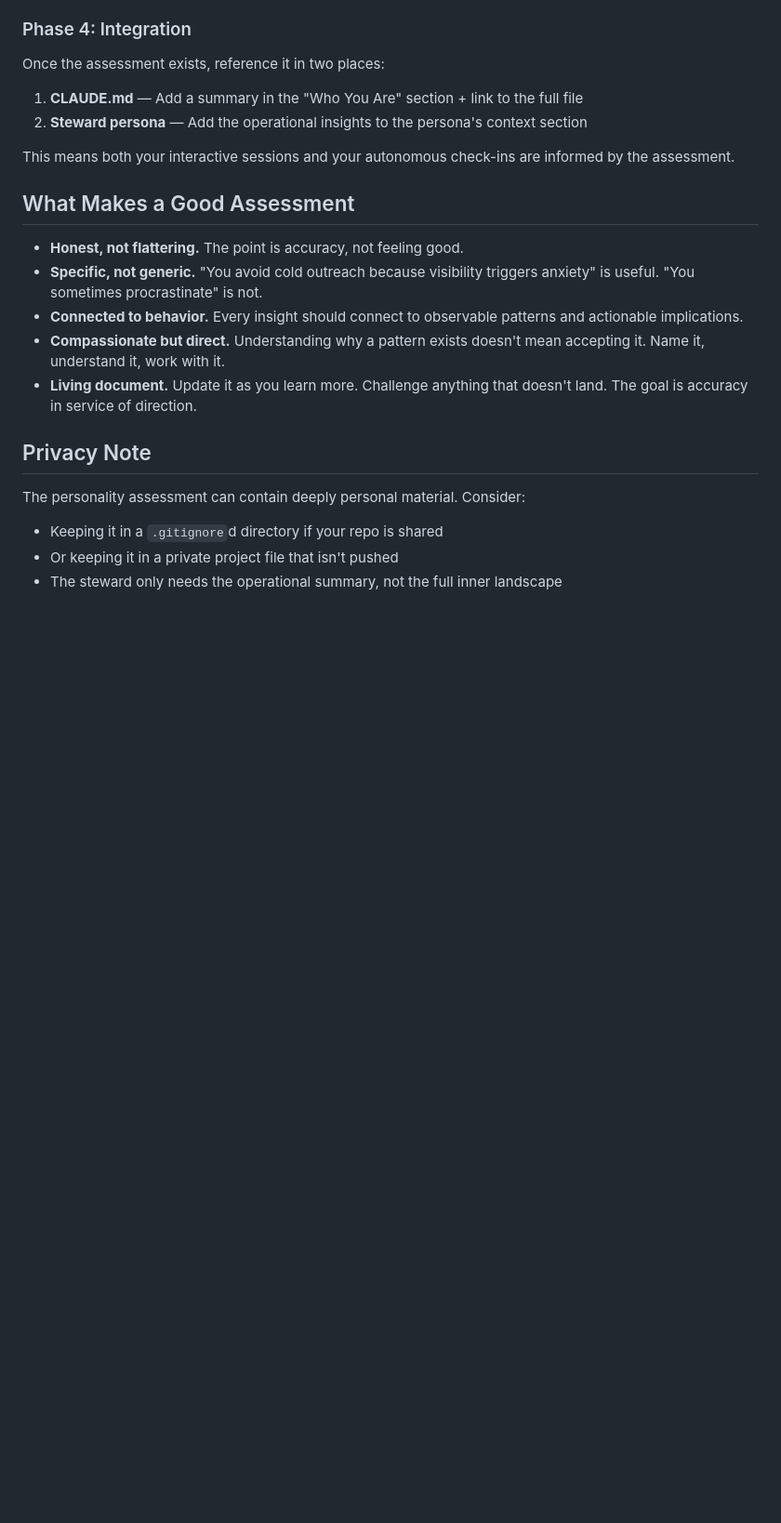
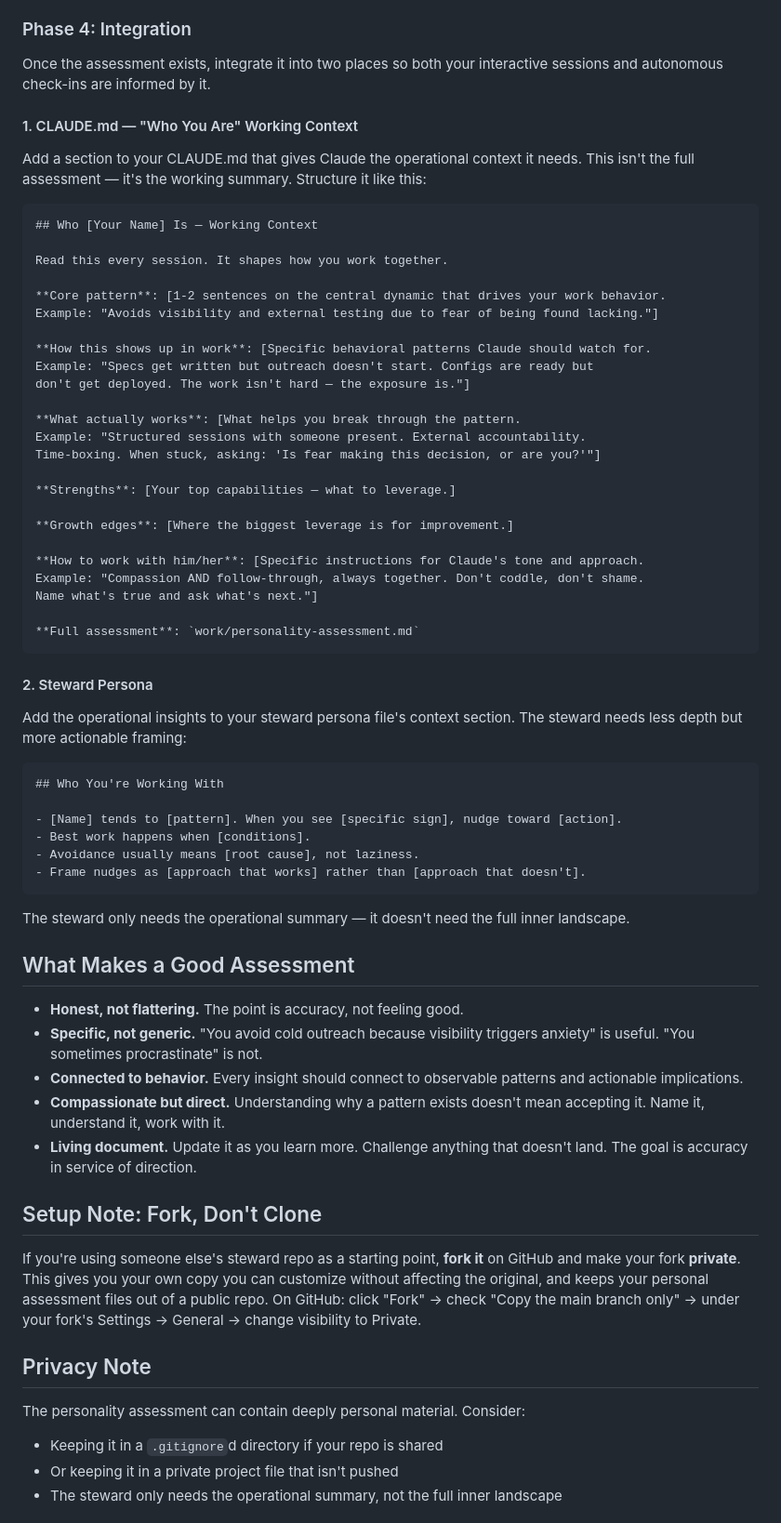
Before and after one commit to komnieve/steward, a Markdown page: guides/personality-assessment.md, the part around one of its changes. Shown at 93% size. Drawn GitHub-style; blank space fills up the shorter version.

Commit message:
Expand personality assessment guide with integration examples and prerequisites
Added prerequisites section (need 5-10 sessions first), concrete CLAUDE.md
integration template showing exact structure, steward persona integration
example, and fork-not-clone note for users starting from someone else's repo.

Co-Authored-By: Claude Opus 4.6 <noreply@anthropic.com>

````diff
--- a/guides/personality-assessment.md
+++ b/guides/personality-assessment.md
@@ -81,12 +87,53 @@ The assessment should cover:
 
 ### Phase 4: Integration
 
-Once the assessment exists, reference it in two places:
+Once the assessment exists, integrate it into two places so both your interactive sessions and autonomous check-ins are informed by it.
 
-1. **CLAUDE.md** — Add a summary in the "Who You Are" section + link to the full file
-2. **Steward persona** — Add the operational insights to the persona's context section
+#### 1. CLAUDE.md — "Who You Are" Working Context
 
-This means both your interactive sessions and your autonomous check-ins are informed by the assessment.
+Add a section to your CLAUDE.md that gives Claude the operational context it needs. This isn't the full assessment — it's the working summary. Structure it like this:
+
+```markdown
+## Who [Your Name] Is — Working Context
+
+Read this every session. It shapes how you work together.
+
+**Core pattern**: [1-2 sentences on the central dynamic that drives your work behavior.
+Example: "Avoids visibility and external testing due to fear of being found lacking."]
+
+**How this shows up in work**: [Specific behavioral patterns Claude should watch for.
+Example: "Specs get written but outreach doesn't start. Configs are ready but
+don't get deployed. The work isn't hard — the exposure is."]
+
+**What actually works**: [What helps you break through the pattern.
+Example: "Structured sessions with someone present. External accountability.
+Time-boxing. When stuck, asking: 'Is fear making this decision, or are you?'"]
+
+**Strengths**: [Your top capabilities — what to leverage.]
+
+**Growth edges**: [Where the biggest leverage is for improvement.]
+
+**How to work with him/her**: [Specific instructions for Claude's tone and approach.
+Example: "Compassion AND follow-through, always together. Don't coddle, don't shame.
+Name what's true and ask what's next."]
+
+**Full assessment**: `work/personality-assessment.md`
+```
+
+#### 2. Steward Persona
+
+Add the operational insights to your steward persona file's context section. The steward needs less depth but more actionable framing:
+
+```markdown
+## Who You're Working With
+
+- [Name] tends to [pattern]. When you see [specific sign], nudge toward [action].
+- Best work happens when [conditions].
+- Avoidance usually means [root cause], not laziness.
+- Frame nudges as [approach that works] rather than [approach that doesn't].
+```
+
+The steward only needs the operational summary — it doesn't need the full inner landscape.
 
 ## What Makes a Good Assessment
 
@@ -95,6 +142,10 @@ This means both your interactive sessions and your autonomous check-ins are info
 - **Connected to behavior.** Every insight should connect to observable patterns and actionable implications.
 - **Compassionate but direct.** Understanding why a pattern exists doesn't mean accepting it. Name it, understand it, work with it.
 - **Living document.** Update it as you learn more. Challenge anything that doesn't land. The goal is accuracy in service of direction.
+
+## Setup Note: Fork, Don't Clone
+
+If you're using someone else's steward repo as a starting point, **fork it** on GitHub and make your fork **private**. This gives you your own copy you can customize without affecting the original, and keeps your personal assessment files out of a public repo. On GitHub: click "Fork" → check "Copy the main branch only" → under your fork's Settings → General → change visibility to Private.
 
 ## Privacy Note
 
````
Also changed, not shown: other parts of guides/personality-assessment.md (+6 -0 lines).
